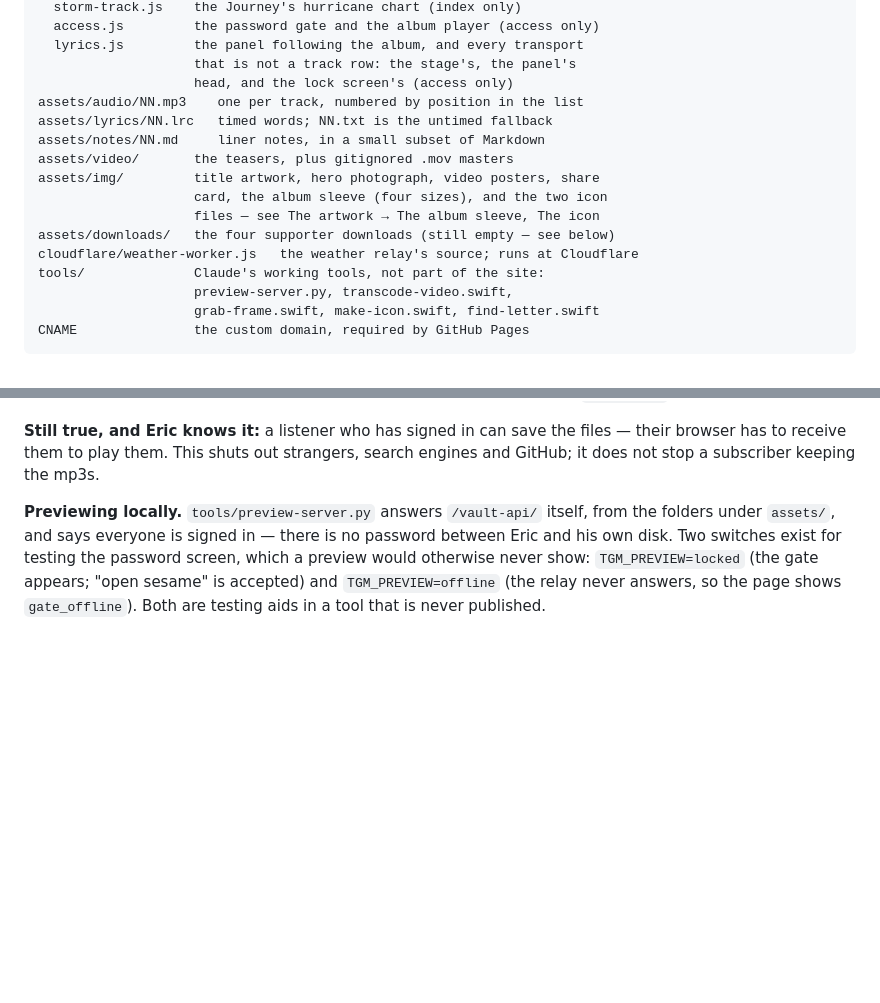
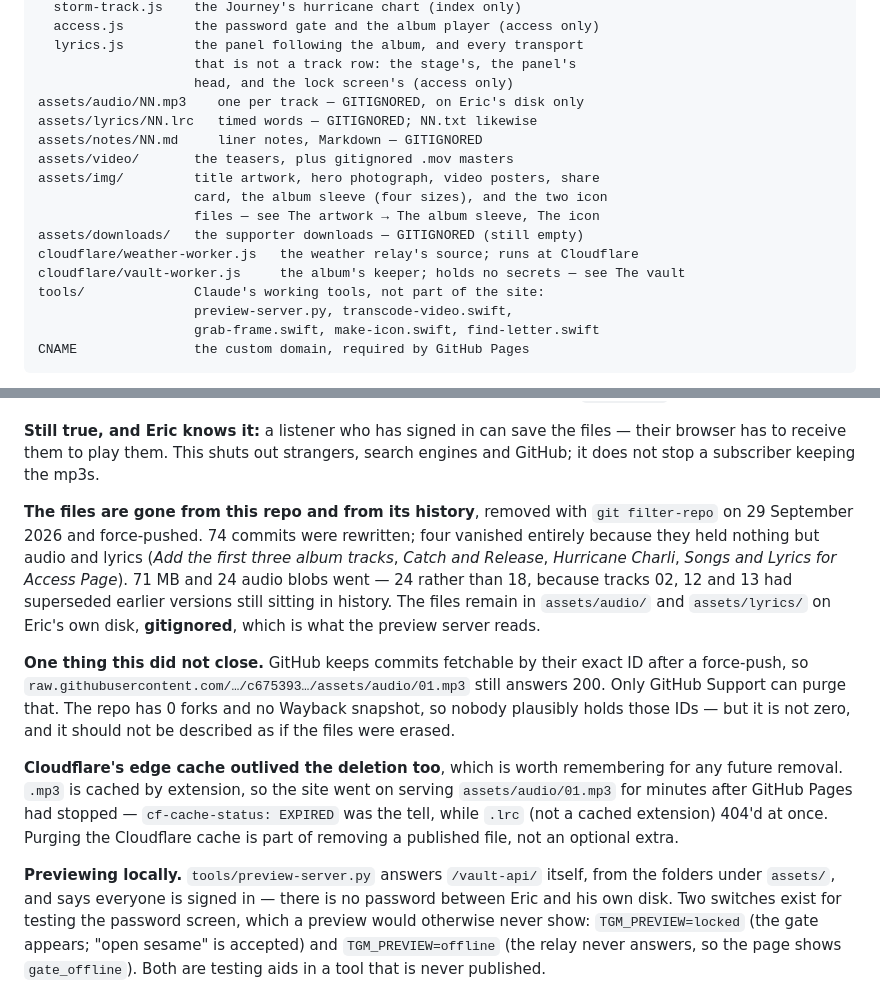
Before and after one commit to ericsorrels/ericsorrels.github.io, a Markdown page: CLAUDE.md, 2 parts joined by grey strips. GitHub-like rendering; blank space fills up the shorter version.

Commit message:
Record what the vault move actually did
The notes now say the files are gitignored and why, that four commits
vanished because they held nothing but audio, and that 24 audio blobs
went rather than 18 — tracks 02, 12 and 13 had superseded versions
still in history.

Two things written down because they are the parts that surprise:

GitHub still answers for the old commit by its exact ID after a
force-push, so the files are not erased there, only unlisted. Saying
otherwise would be a comfortable lie in a file that gets trusted.

And Cloudflare went on serving assets/audio/01.mp3 for minutes after
GitHub Pages had stopped, because .mp3 is cached on extension and .lrc
is not — which is why one 404'd at once and the other didn't. Purging
the cache is part of removing a published file, not an afterthought.

Co-Authored-By: Claude Opus 5 <noreply@anthropic.com>

```diff
--- a/CLAUDE.md
+++ b/CLAUDE.md
@@ -28,15 +28,16 @@ assets/js/
   lyrics.js         the panel following the album, and every transport
                     that is not a track row: the stage's, the panel's
                     head, and the lock screen's (access only)
-assets/audio/NN.mp3    one per track, numbered by position in the list
-assets/lyrics/NN.lrc   timed words; NN.txt is the untimed fallback
-assets/notes/NN.md     liner notes, in a small subset of Markdown
+assets/audio/NN.mp3    one per track — GITIGNORED, on Eric's disk only
+assets/lyrics/NN.lrc   timed words — GITIGNORED; NN.txt likewise
+assets/notes/NN.md     liner notes, Markdown — GITIGNORED
 assets/video/       the teasers, plus gitignored .mov masters
 assets/img/         title artwork, hero photograph, video posters, share
                     card, the album sleeve (four sizes), and the two icon
                     files — see The artwork → The album sleeve, The icon
-assets/downloads/   the four supporter downloads (still empty — see below)
+assets/downloads/   the supporter downloads — GITIGNORED (still empty)
 cloudflare/weather-worker.js   the weather relay's source; runs at Cloudflare
+cloudflare/vault-worker.js     the album's keeper; holds no secrets — see The vault
 tools/              Claude's working tools, not part of the site:
                     preview-server.py, transcode-video.swift,
                     grab-frame.swift, make-icon.swift, find-letter.swift
@@ -533,6 +534,30 @@ each list.
 the files — their browser has to receive them to play them. This shuts
 out strangers, search engines and GitHub; it does not stop a subscriber
 keeping the mp3s.
+
+**The files are gone from this repo and from its history**, removed with
+`git filter-repo` on 29 September 2026 and force-pushed. 74 commits were
+rewritten; four vanished entirely because they held nothing but audio and
+lyrics (*Add the first three album tracks*, *Catch and Release*,
+*Hurricane Charli*, *Songs and Lyrics for Access Page*). 71 MB and 24
+audio blobs went — 24 rather than 18, because tracks 02, 12 and 13 had
+superseded earlier versions still sitting in history. The files remain in
+`assets/audio/` and `assets/lyrics/` on Eric's own disk, **gitignored**,
+which is what the preview server reads.
+
+**One thing this did not close.** GitHub keeps commits fetchable by their
+exact ID after a force-push, so
+`raw.githubusercontent.com/…/c675393…/assets/audio/01.mp3` still answers
+200. Only GitHub Support can purge that. The repo has 0 forks and no
+Wayback snapshot, so nobody plausibly holds those IDs — but it is not
+zero, and it should not be described as if the files were erased.
+
+**Cloudflare's edge cache outlived the deletion too**, which is worth
+remembering for any future removal. `.mp3` is cached by extension, so the
+site went on serving `assets/audio/01.mp3` for minutes after GitHub Pages
+had stopped — `cf-cache-status: EXPIRED` was the tell, while `.lrc`
+(not a cached extension) 404'd at once. Purging the Cloudflare cache is
+part of removing a published file, not an optional extra.
 
 **Previewing locally.** `tools/preview-server.py` answers `/vault-api/`
 itself, from the folders under `assets/`, and says everyone is signed in
```
